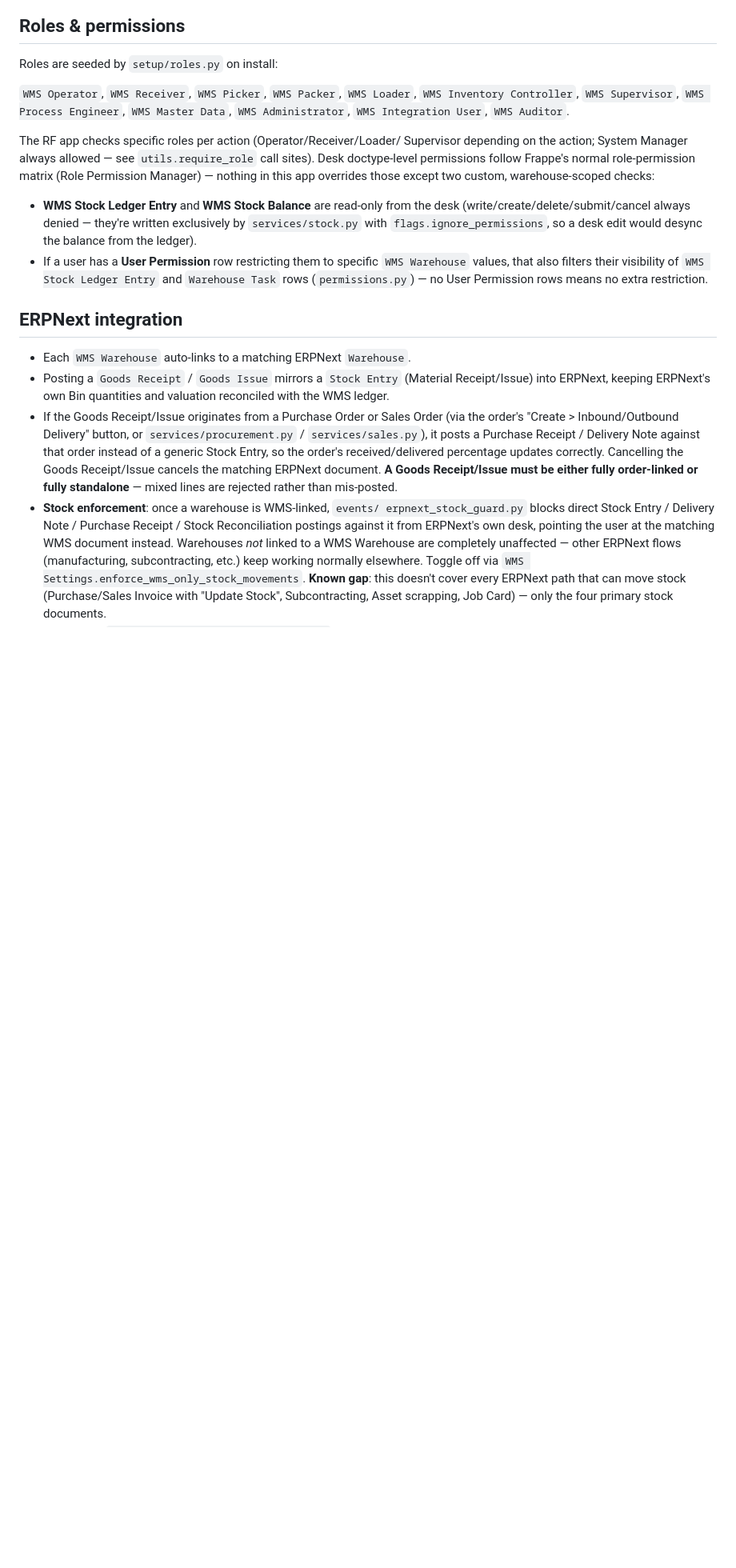
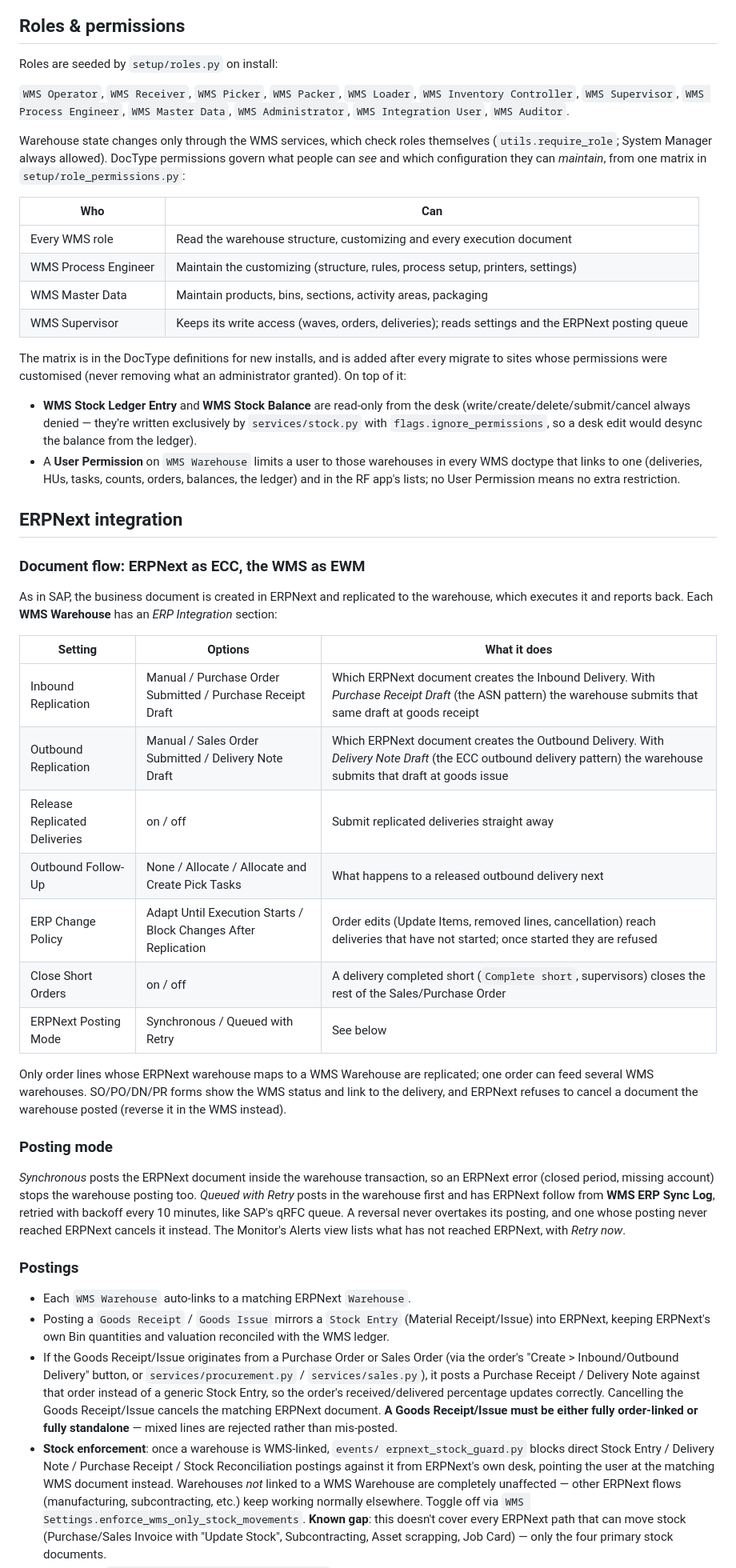
Before and after one commit to pedropi16/frappe-ewm, a Markdown page: README.md, the part around one of its changes. Shown at 80% size. GitHub-like rendering; blank space fills up the shorter version.

```diff
--- a/README.md
+++ b/README.md
@@ -834,22 +847,65 @@ Roles are seeded by `setup/roles.py` on install:
 `WMS Inventory Controller`, `WMS Supervisor`, `WMS Process Engineer`,
 `WMS Master Data`, `WMS Administrator`, `WMS Integration User`, `WMS Auditor`.
 
-The RF app checks specific roles per action (Operator/Receiver/Loader/
-Supervisor depending on the action; System Manager always allowed — see
-`utils.require_role` call sites). Desk doctype-level permissions follow
-Frappe's normal role-permission matrix (Role Permission Manager) — nothing
-in this app overrides those except two custom, warehouse-scoped checks:
+Warehouse state changes only through the WMS services, which check roles
+themselves (`utils.require_role`; System Manager always allowed). DocType
+permissions govern what people can *see* and which configuration they can
+*maintain*, from one matrix in `setup/role_permissions.py`:
+
+| Who | Can |
+|---|---|
+| Every WMS role | Read the warehouse structure, customizing and every execution document |
+| WMS Process Engineer | Maintain the customizing (structure, rules, process setup, printers, settings) |
+| WMS Master Data | Maintain products, bins, sections, activity areas, packaging |
+| WMS Supervisor | Keeps its write access (waves, orders, deliveries); reads settings and the ERPNext posting queue |
+
+The matrix is in the DocType definitions for new installs, and is added after
+every migrate to sites whose permissions were customised (never removing
+what an administrator granted). On top of it:
 
 - **WMS Stock Ledger Entry** and **WMS Stock Balance** are read-only from the
   desk (write/create/delete/submit/cancel always denied — they're written
   exclusively by `services/stock.py` with `flags.ignore_permissions`, so a
   desk edit would desync the balance from the ledger).
-- If a user has a **User Permission** row restricting them to specific `WMS
-  Warehouse` values, that also filters their visibility of `WMS Stock Ledger
-  Entry` and `Warehouse Task` rows (`permissions.py`) — no User Permission
-  rows means no extra restriction.
+- A **User Permission** on `WMS Warehouse` limits a user to those
+  warehouses in every WMS doctype that links to one (deliveries, HUs, tasks,
+  counts, orders, balances, the ledger) and in the RF app's lists; no User
+  Permission means no extra restriction.
 
 ## ERPNext integration
+
+### Document flow: ERPNext as ECC, the WMS as EWM
+
+As in SAP, the business document is created in ERPNext and replicated to the
+warehouse, which executes it and reports back. Each **WMS Warehouse** has an
+*ERP Integration* section:
+
+| Setting | Options | What it does |
+|---|---|---|
+| Inbound Replication | Manual / Purchase Order Submitted / Purchase Receipt Draft | Which ERPNext document creates the Inbound Delivery. With *Purchase Receipt Draft* (the ASN pattern) the warehouse submits that same draft at goods receipt |
+| Outbound Replication | Manual / Sales Order Submitted / Delivery Note Draft | Which ERPNext document creates the Outbound Delivery. With *Delivery Note Draft* (the ECC outbound delivery pattern) the warehouse submits that draft at goods issue |
+| Release Replicated Deliveries | on / off | Submit replicated deliveries straight away |
+| Outbound Follow-Up | None / Allocate / Allocate and Create Pick Tasks | What happens to a released outbound delivery next |
+| ERP Change Policy | Adapt Until Execution Starts / Block Changes After Replication | Order edits (Update Items, removed lines, cancellation) reach deliveries that have not started; once started they are refused |
+| Close Short Orders | on / off | A delivery completed short (`Complete short`, supervisors) closes the rest of the Sales/Purchase Order |
+| ERPNext Posting Mode | Synchronous / Queued with Retry | See below |
+
+Only order lines whose ERPNext warehouse maps to a WMS Warehouse are
+replicated; one order can feed several WMS warehouses. SO/PO/DN/PR forms
+show the WMS status and link to the delivery, and ERPNext refuses to cancel
+a document the warehouse posted (reverse it in the WMS instead).
+
+### Posting mode
+
+*Synchronous* posts the ERPNext document inside the warehouse transaction,
+so an ERPNext error (closed period, missing account) stops the warehouse
+posting too. *Queued with Retry* posts in the warehouse first and has
+ERPNext follow from **WMS ERP Sync Log**, retried with backoff every 10
+minutes, like SAP's qRFC queue. A reversal never overtakes its posting, and
+one whose posting never reached ERPNext cancels it instead. The Monitor's
+Alerts view lists what has not reached ERPNext, with *Retry now*.
+
+### Postings
 
 - Each `WMS Warehouse` auto-links to a matching ERPNext `Warehouse`.
 - Posting a `Goods Receipt` / `Goods Issue` mirrors a `Stock Entry` (Material
```
Also changed, not shown: other parts of README.md (+75 -51 lines).
